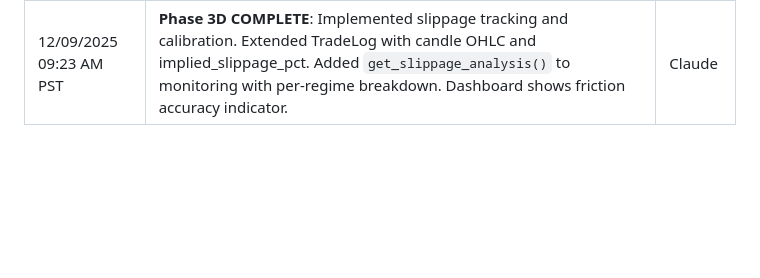
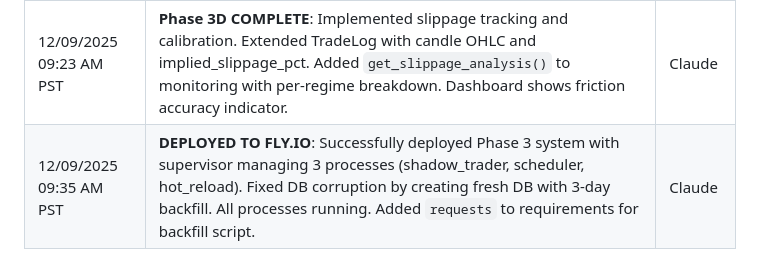
Before and after one commit to wolfiesch/Evolutionary-Algo-Trading, a Markdown page: docs/plans/2025-12-09-phase3-gauntlet-planning.md, the part around the change. GitHub-like rendering; blank space fills up the shorter version.

Commit message:
docs: Update Phase 3 changelog with Fly.io deployment
🤖 Generated with [Claude Code](https://claude.com/claude-code)

Co-Authored-By: Claude Opus 4.5 <noreply@anthropic.com>

```diff
--- a/docs/plans/2025-12-09-phase3-gauntlet-planning.md
+++ b/docs/plans/2025-12-09-phase3-gauntlet-planning.md
@@ -509,3 +509,4 @@ From CLAUDE.md, applied to shadow trading:
 | 12/09/2025 09:04 AM PST | **Phase 3B COMPLETE**: Implemented process supervision and hot-reload. Created `supervisor.conf` for managing 3 processes (shadow_trader, scheduler, hot_reload). Added `hot_reload.py` file watcher with debounce. Updated Dockerfile to use supervisord as entrypoint. Main.py now checks for reload signal every ~50 candles. | Claude |
 | 12/09/2025 09:13 AM PST | **Phase 3C COMPLETE**: Extended monitoring with paper equity tracking, webhook alerts (Slack/Discord), daily performance reports, and health check endpoint. New CLI: `--daily-report`, `--send-alert`, `--health-check`. Alert thresholds from CLAUDE.md. Fixed dataclass ordering bug in strategy_store.py. | Claude |
 | 12/09/2025 09:23 AM PST | **Phase 3D COMPLETE**: Implemented slippage tracking and calibration. Extended TradeLog with candle OHLC and implied_slippage_pct. Added `get_slippage_analysis()` to monitoring with per-regime breakdown. Dashboard shows friction accuracy indicator. | Claude |
+| 12/09/2025 09:35 AM PST | **DEPLOYED TO FLY.IO**: Successfully deployed Phase 3 system with supervisor managing 3 processes (shadow_trader, scheduler, hot_reload). Fixed DB corruption by creating fresh DB with 3-day backfill. All processes running. Added `requests` to requirements for backfill script. | Claude |
```
